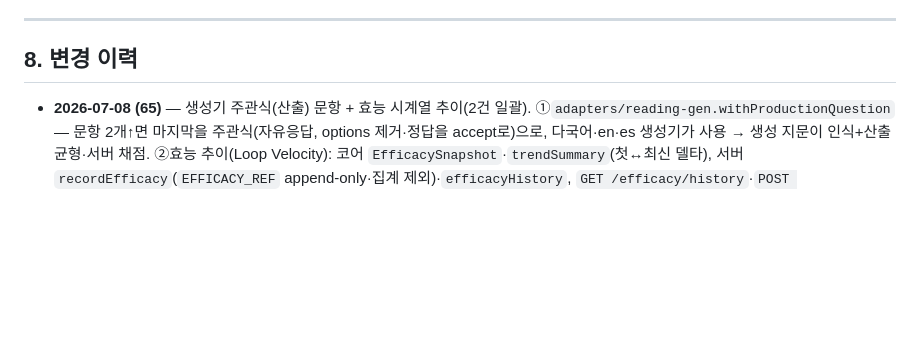
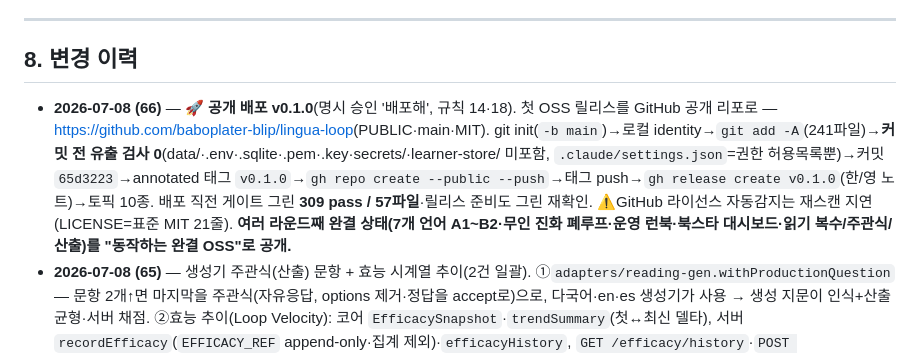
Before and after one commit to baboplater-blip/lingua-loop, a Markdown page: CLAUDE.md, the part around the change. Drawn GitHub-style; blank space fills up the shorter version.

```diff
--- a/CLAUDE.md
+++ b/CLAUDE.md
@@ -134,6 +134,7 @@
 
 ## 8. 변경 이력
 
+- **2026-07-08 (66)** — 🚀 **공개 배포 v0.1.0**(명시 승인 '배포해', 규칙 14·18). 첫 OSS 릴리스를 GitHub 공개 리포로 — <https://github.com/baboplater-blip/lingua-loop>(PUBLIC·main·MIT). git init(`-b main`)→로컬 identity→`git add -A`(241파일)→**커밋 전 유출 검사 0**(data/·.env·.sqlite·.pem·.key·secrets/·learner-store/ 미포함, `.claude/settings.json`=권한 허용목록뿐)→커밋 `65d3223`→annotated 태그 `v0.1.0`→`gh repo create --public --push`→태그 push→`gh release create v0.1.0`(한/영 노트)→토픽 10종. 배포 직전 게이트 그린 **309 pass / 57파일**·릴리스 준비도 그린 재확인. ⚠️GitHub 라이선스 자동감지는 재스캔 지연(LICENSE=표준 MIT 21줄). **여러 라운드째 완결 상태(7개 언어 A1~B2·무인 진화 폐루프·운영 런북·북스타 대시보드·읽기 복수/주관식/산출)를 "동작하는 완결 OSS"로 공개.**
 - **2026-07-08 (65)** — 생성기 주관식(산출) 문항 + 효능 시계열 추이(2건 일괄). ①`adapters/reading-gen.withProductionQuestion` — 문항 2개↑면 마지막을 주관식(자유응답, options 제거·정답을 accept로)으로, 다국어·en·es 생성기가 사용 → 생성 지문이 인식+산출 균형·서버 채점. ②효능 추이(Loop Velocity): 코어 `EfficacySnapshot`·`trendSummary`(첫↔최신 델타), 서버 `recordEfficacy`(`EFFICACY_REF` append-only·집계 제외)·`efficacyHistory`, `GET /efficacy/history`·`POST /efficacy/snapshot`, `EventType`에 `efficacy.snapshot`, **evolve-publish가 사이클마다 스냅샷 기록**, ops 대시보드 추이 카드·CLI 추이. `multilingual-reading.test`·`reading-gen.test`·`core/efficacy.test`·`server/efficacy.test`·`ops.test`. 실증: 라이브 HTTP 8/8·진화 잡 2회 축적. 게이트 **309 pass(57파일)**·릴리스 준비도 그린. **진화 효능을 시간축으로 추적, 생성 지문이 산출 연습까지.**
 - **2026-07-07 (64)** — 효능 대시보드 웹 뷰 + 읽기 복수·주관식 문항(2건 일괄). ①운영자용 정적 `web/public/ops.html`+`ops.js`(`GET /efficacy` 소비, TTM/Retention/Coverage/Content Health 카드+바 시각화, `STATIC` 편입, 세션수/스트릭 미노출) + `ops.test`. ②`ReadingQuestion.options` 옵셔널+`accept`; `scoreComprehension` 주관식=정규화(소문자·구두점·공백) 대조/객관식=정확일치; `validateReading` 양쪽; `redactReadingAnswers` 유형만 전달; 웹 `renderReadingQuestions` **모든 문항** 렌더(객관식 버튼·주관식 입력); en A1 시드 주관식 실증; `read.typeAnswer` 5로케일. `reading.test`·`ui.test`. 실증: 라이브 HTTP 11/11. 게이트 **302 pass(57파일)**·릴리스 준비도 그린. **운영자가 북스타를 브라우저로 보고, 읽기가 복수·주관식까지 측정.**
 - **2026-07-07 (63)** — 효능 측정 대시보드(북스타 지표를 운영자가 데이터로, 규칙 1 성과가 진실). 코어 `efficacy.computeEfficacy(events)` — 이벤트에서 결정적 산출: **TTM**(정답 2회=숙달[BKT 0.6 정렬]까지 응답·경과), **Retention**(전체+복습[간격반복] 정확도), **Coverage**(학습자·본/숙달 KC·학습자당[0포함]). 서버 `efficacyReport`(코어 + **Content Health** 캘리브레이션·격차, `allLearnerEvents`로 community/published 제외) + `GET /efficacy` + CLI `scripts/efficacy.mjs`·`npm run efficacy`(한글 요약). OPERATING §6 지표표·"진화 전후 비교"·세션수/스트릭 미노출(다크패턴 금지). `core/efficacy.test`·`server/efficacy.test`. 실증: 라이브 CLI(응답31·96.8%·숙달8쌍)·HTTP 6/6. 게이트 **296 pass(56파일)**·릴리스 준비도 그린. **북스타(성과)가 운영자에게 가시화 — 진화 효능 입증 토대.**
```
Also changed, not shown: status.md (+7 -0 lines).
